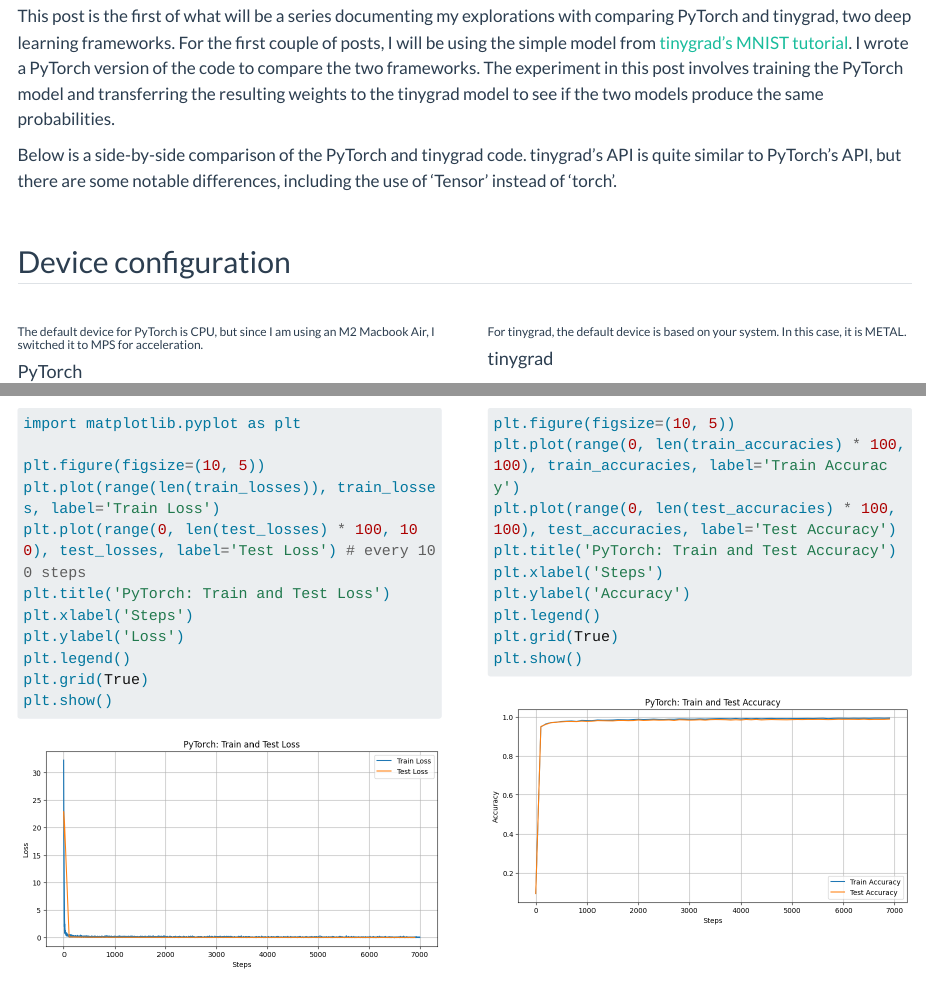
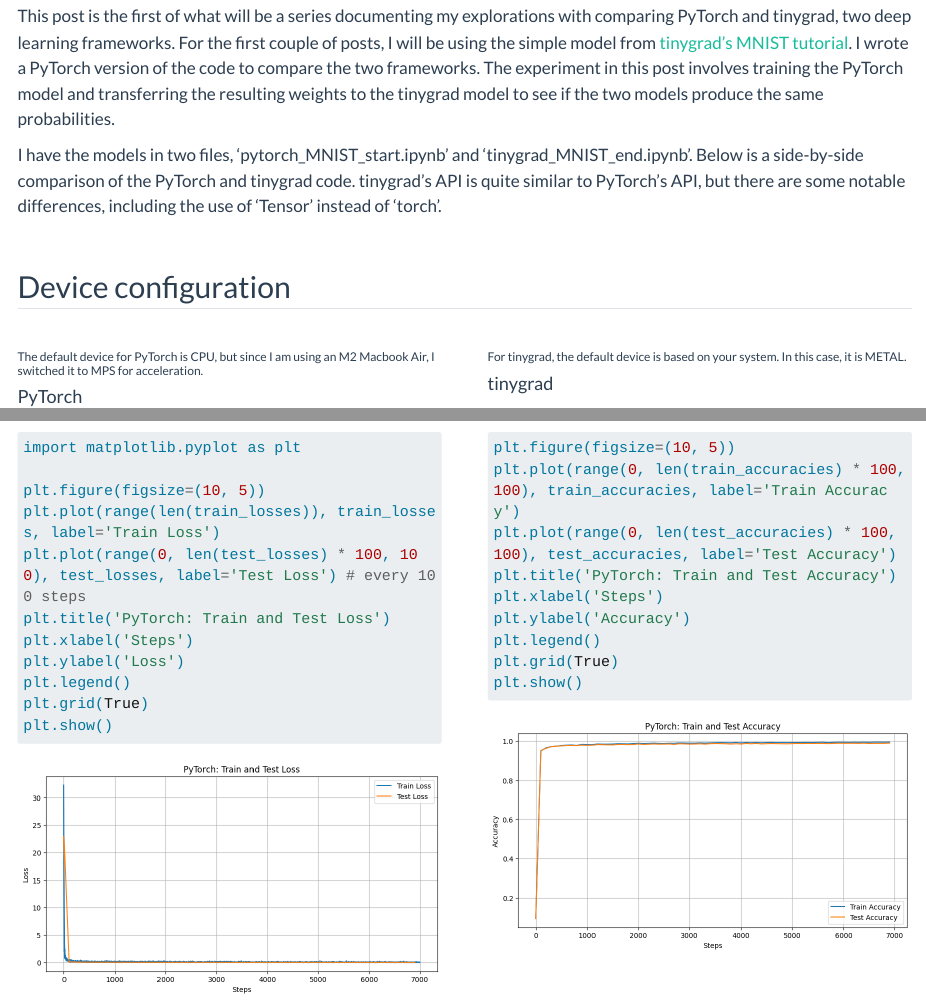
Before and after one commit to kellyktvt/kellyktvt.github.io, a Quarto document (blog/posts/1_from_pytorch_to_tinygrad/1_from_pytorch_to_tinygrad.qmd): the page in a window 1100 px wide, from 170 px down, and a second part further down, joined at a grey line. Rendered offline with R 4.5, knitr and Pandoc in place of Quarto, with nearby package versions; long lines of code are wrapped.

Commit message:
Post 1 and 2

```diff
--- a/blog/posts/1_from_pytorch_to_tinygrad/1_from_pytorch_to_tinygrad.qmd
+++ b/blog/posts/1_from_pytorch_to_tinygrad/1_from_pytorch_to_tinygrad.qmd
@@ -1,9 +1,9 @@
 ---
 title: From PyTorch to tinygrad
-description: Training a PyTorch model and transferring the weights to tinygrad.
+description: Training a PyTorch MNIST model and transferring the weights to tinygrad.
 author: Kelly To
 date: '2024-09-06'
-categories: [PyTorch, tinygrad]
+categories: [PyTorch, tinygrad, MNIST]
 css: columns.css
 ---
 
@@ -15,7 +15,7 @@
 ::: column
 This post is the first of what will be a series documenting my explorations with comparing PyTorch and tinygrad, two deep learning frameworks. For the first couple of posts, I will be using the simple model from [tinygrad's MNIST tutorial](https://docs.tinygrad.org/mnist/). I wrote a PyTorch version of the code to compare the two frameworks. The experiment in this post involves training the PyTorch model and transferring the resulting weights to the tinygrad model to see if the two models produce the same probabilities.
 
-Below is a side-by-side comparison of the PyTorch and tinygrad code. tinygrad's API is quite similar to PyTorch's API, but there are some notable differences, including the use of 'Tensor' instead of 'torch'.
+I have the models in two files, 'pytorch_MNIST_start.ipynb' and 'tinygrad_MNIST_end.ipynb'. Below is a side-by-side comparison of the PyTorch and tinygrad code. tinygrad's API is quite similar to PyTorch's API, but there are some notable differences, including the use of 'Tensor' instead of 'torch'.
 :::
 ::::
 
```
Also changed, not shown: blog/images/2_from_tinygrad_to_pytorch/tinygrad_accuracy.png, blog/images/2_from_tinygrad_to_pytorch/tinygrad_loss.png, 8 other files.
